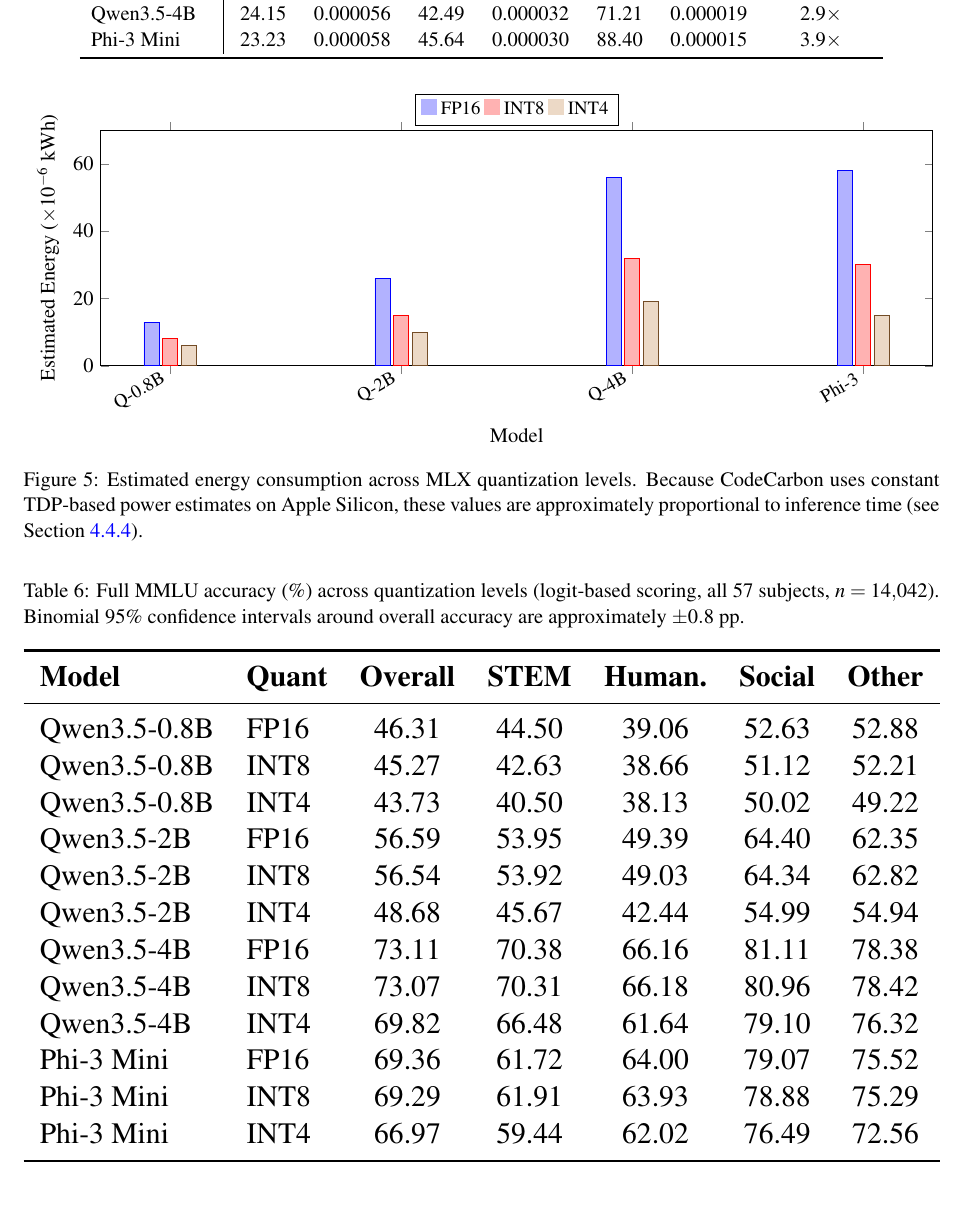
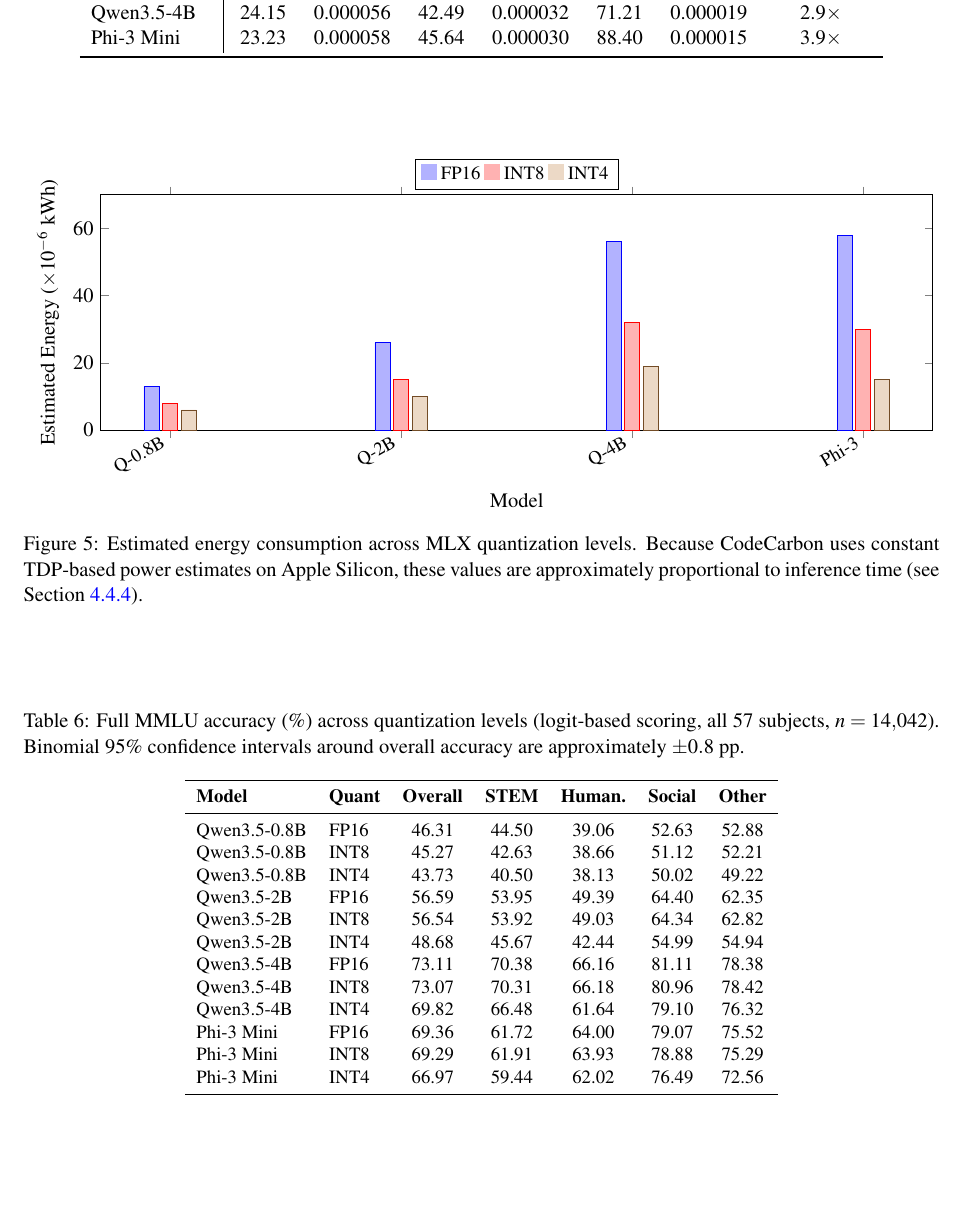
Before and after one commit to harshpreet931/researchPaper-quantization, a LaTeX paper (paper_minified.tex): part of page 11 of 16, cut so that both start at the same text. Compiled offline with pdfLaTeX.

Commit message:
Reduce full MMLU table scaling

```diff
--- a/paper_minified.tex
+++ b/paper_minified.tex
@@ -793,9 +793,9 @@
 
 \begin{table}[htbp]
 \centering
+\small
 \caption{Full MMLU accuracy (\%) across quantization levels (logit-based scoring, all 57 subjects, $n=14{,}042$). Binomial 95\% confidence intervals around overall accuracy are approximately $\pm 0.8$ pp.}
 \label{tab:mmlu_accuracy}
-\resizebox{\textwidth}{!}{%
 \begin{tabular}{l l c c c c c}
 \toprule
 \textbf{Model} & \textbf{Quant} & \textbf{Overall} & \textbf{STEM} & \textbf{Human.} & \textbf{Social} & \textbf{Other} \\
@@ -813,8 +813,7 @@
 Phi-3 Mini & INT8 & 69.29 & 61.91 & 63.93 & 78.88 & 75.29 \\
 Phi-3 Mini & INT4 & 66.97 & 59.44 & 62.02 & 76.49 & 72.56 \\
 \bottomrule
-\end{tabular}%
-}
+\end{tabular}
 \end{table}
 
 \begin{figure}[htbp]
```
